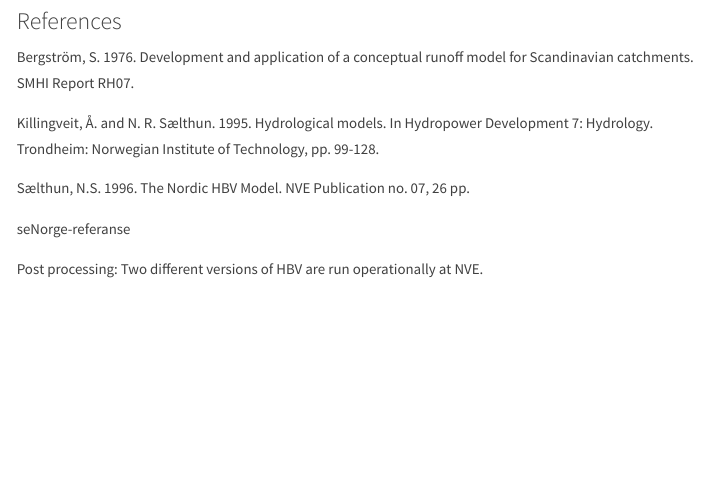
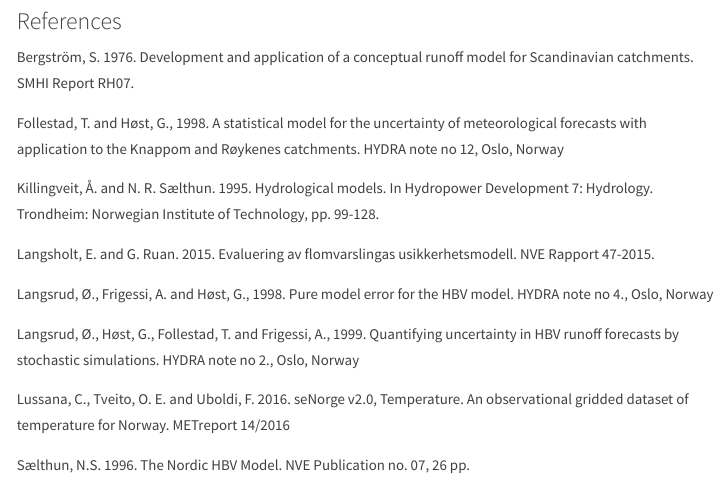
Before and after one commit to NVE/Flood_forecasting, an R Markdown document (report/HBV.Rmd): the page in a window 1100 px wide, from 2610 px down. Rendered offline with R 4.5, knitr and Pandoc, with nearby package versions; menus at the side of the page are left out.

Commit message:
Update HBV.Rmd

```diff
--- a/report/HBV.Rmd
+++ b/report/HBV.Rmd
@@ -63,10 +63,16 @@
 
 Bergström, S. 1976. Development and application of a conceptual runoff model for Scandinavian catchments. SMHI Report RH07.
 
+Follestad, T. and Høst, G., 1998. A statistical model for the uncertainty of meteorological forecasts with application to the Knappom and Røykenes catchments. HYDRA note no 12, Oslo, Norway
+
 Killingveit, Å. and N. R. Sælthun. 1995. Hydrological models. In Hydropower Development 7: Hydrology. Trondheim: Norwegian Institute of Technology, pp. 99-128.
 
+Langsholt, E. and G. Ruan. 2015. Evaluering av flomvarslingas usikkerhetsmodell. NVE Rapport 47-2015.
+
+Langsrud, Ø., Frigessi, A. and Høst, G., 1998. Pure model error for the HBV model. HYDRA note no 4., Oslo, Norway
+
+Langsrud, Ø., Høst, G., Follestad, T. and Frigessi, A., 1999. Quantifying uncertainty in HBV runoff forecasts by stochastic simulations. HYDRA note no 2., Oslo, Norway
+
+Lussana, C., Tveito, O. E. and Uboldi, F. 2016. seNorge v2.0, Temperature. An observational gridded dataset of temperature for Norway. METreport 14/2016
+
 Sælthun, N.S. 1996. The Nordic HBV Model. NVE Publication no. 07, 26 pp.
-
-seNorge-referanse
-
-Post processing: Two different versions of HBV are run operationally at NVE.
```
